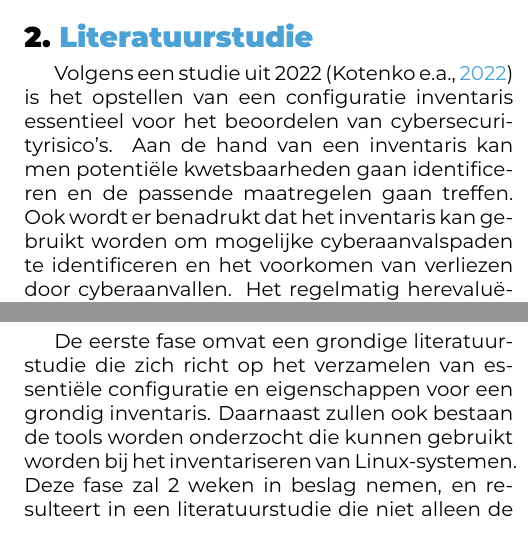
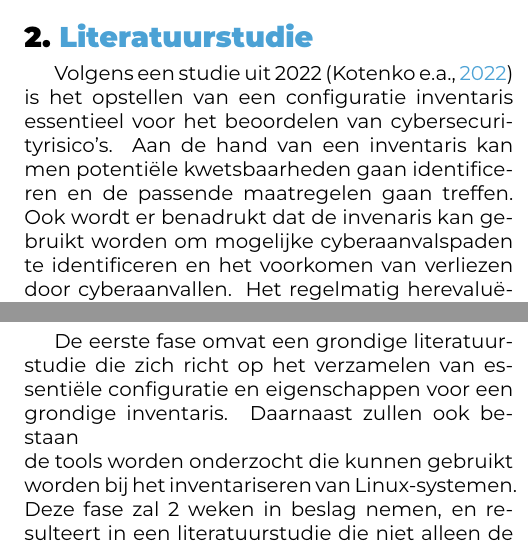
Before and after one commit to AntonVanAssche/hogent-bachelorproef, a LaTeX document (doc/voorstel/VanAsscheAnton-BPvoorstel.tex, which reads doc/voorstel/voorstel-inhoud.tex): two parts of the columns of page 2 of 3, joined at a grey line, cut so that both start at the same text. Compiled offline with XeLaTeX.

Commit message:
[voorstel-inhoud] De inventaris, not het inventaris

```diff
--- a/doc/voorstel/voorstel-inhoud.tex
+++ b/doc/voorstel/voorstel-inhoud.tex
@@ -24,8 +24,8 @@ Op basis hiervan zal worden geconcludeerd of het implementeren van deze tool nut
 
 Volgens een studie uit 2022~\autocite{Kotenko2022} is het opstellen van een configuratie inventaris essentieel voor het beoordelen van cybersecurityrisico's.
 Aan de hand van een inventaris kan men potenti\"ele kwetsbaarheden gaan identificeren en de passende maatregelen gaan treffen.
-Ook wordt er benadrukt dat het inventaris kan gebruikt worden om mogelijke cyberaanvalspaden te identificeren en het voorkomen van verliezen door cyberaanvallen.
-Het regelmatig herevalu\"eren van het inventaris wordt benadrukt als een proactieve benadering om potenti\"ele incidenten te voorkomen.
+Ook wordt er benadrukt dat de invenaris kan gebruikt worden om mogelijke cyberaanvalspaden te identificeren en het voorkomen van verliezen door cyberaanvallen.
+Het regelmatig herevalu\"eren van de invenaris wordt benadrukt als een proactieve benadering om potenti\"ele incidenten te voorkomen.
 Dit benadrukt het belang van een nauwkeurige inventarisatie voor het implementeren van geautomatiseerde detectie- en bewakingsmaatregelen.
 
 In een boek geschreven door Antal~\autocite{Antal2010} worden verschillende systeemeigenschappen genoemd die essentieel zijn voor een inventaris.
@@ -51,7 +51,7 @@ Het onderzoek zal bestaan uit zes fasen, zoals weergegeven in figuur~\ref{fig:fl
 \subsection{Fase 1: Literatuurstudie}%
 \label{sub:literatuurstudie}
 
-De eerste fase omvat een grondige literatuurstudie die zich richt op het verzamelen van essenti\"ele configuratie en eigenschappen voor een grondig inventaris.
+De eerste fase omvat een grondige literatuurstudie die zich richt op het verzamelen van essenti\"ele configuratie en eigenschappen voor een grondige inventaris.
 Daarnaast zullen ook bestaan\\de tools worden onderzocht die kunnen gebruikt worden bij het inventariseren van Linux-systemen.
 Deze fase zal 2 weken in beslag nemen, en resulteert in een literatuurstudie die niet alleen de  eigenschappen van Linux-systemen identificeert die relevant zijn voor het inventaris, maar ook reeds bestaande tools die hiervoor gebruikt kunnen worden.
 
```
Also changed, not shown: doc/voorstel/voorstel-inhoud.tex (2 more changed lines).
